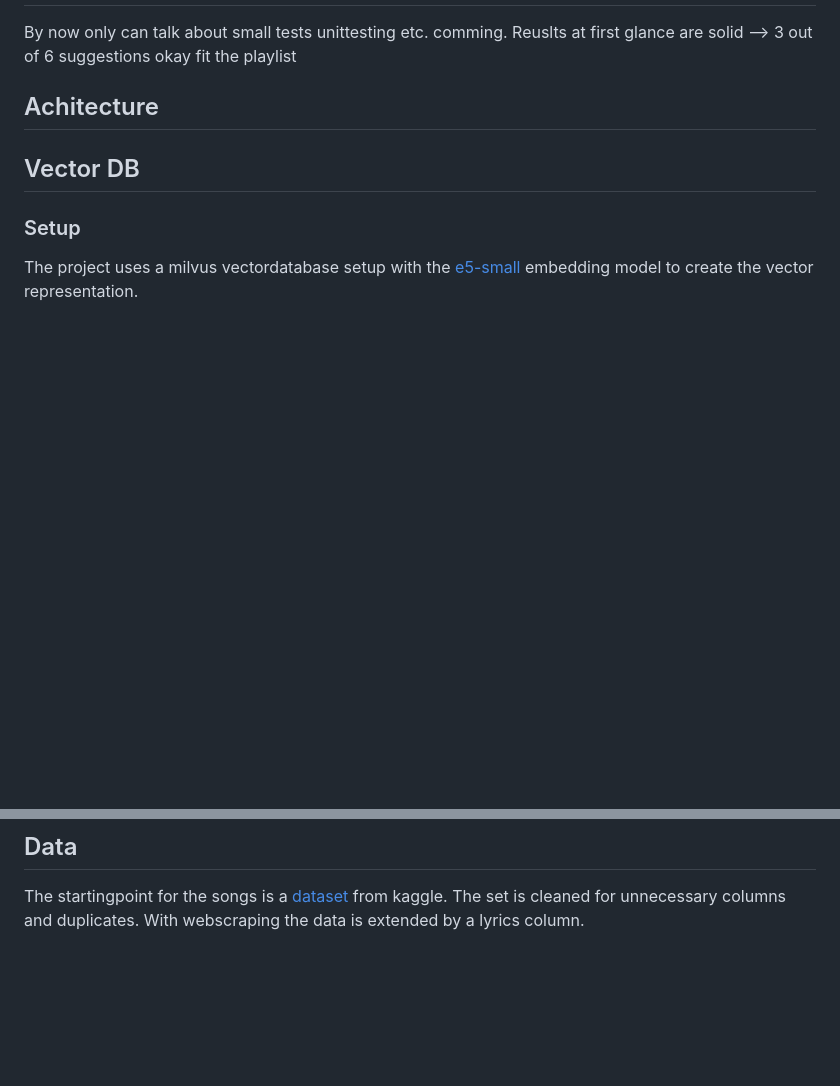
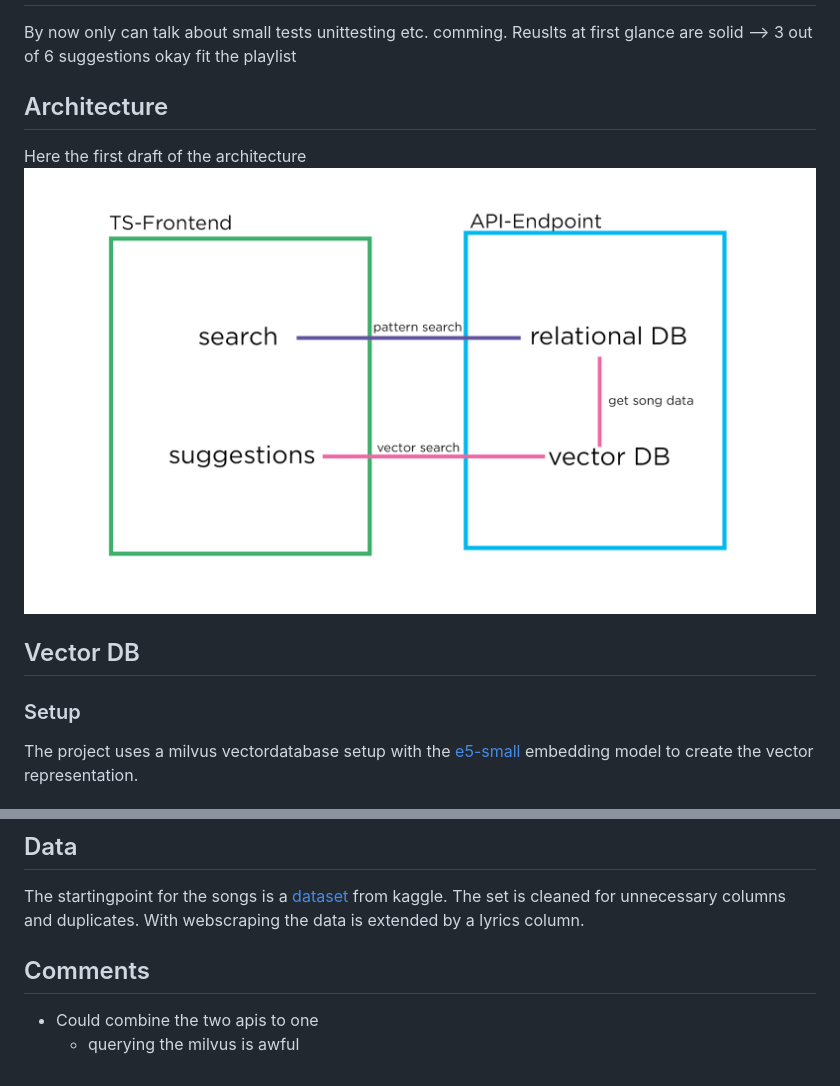
Before and after one commit to kirbs-btw/shuffle.ai, a Markdown page: README.md, 2 parts joined by grey strips. GitHub-like rendering; pictures changed too: img/architecture_darf1.png (added); blank space fills up the shorter version.

Commit message:
added first architecture draft

```diff
--- a/README.md
+++ b/README.md
@@ -9,7 +9,9 @@ The project aims to use a [vector database](https://milvus.io/docs/install_stand
 By now only can talk about small tests unittesting etc. comming.
 Reuslts at first glance are solid --> 3 out of 6 suggestions okay fit the playlist
 
-## Achitecture
+## Architecture
+Here the first draft of the architecture
+![Architecture](./img/architecture_darf1.png)
 
 ## Vector DB
 ### Setup
@@ -22,3 +24,7 @@ By now the ingestion takes place with a Notebook in the song_data folder.
 
 ## Data
 The startingpoint for the songs is a [dataset](https://www.kaggle.com/datasets/joebeachcapital/30000-spotify-songs) from kaggle. The set is cleaned for unnecessary columns and duplicates. With webscraping the data is extended by a lyrics column.
+
+## Comments
+- Could combine the two apis to one
+    - querying the milvus is awful
```
